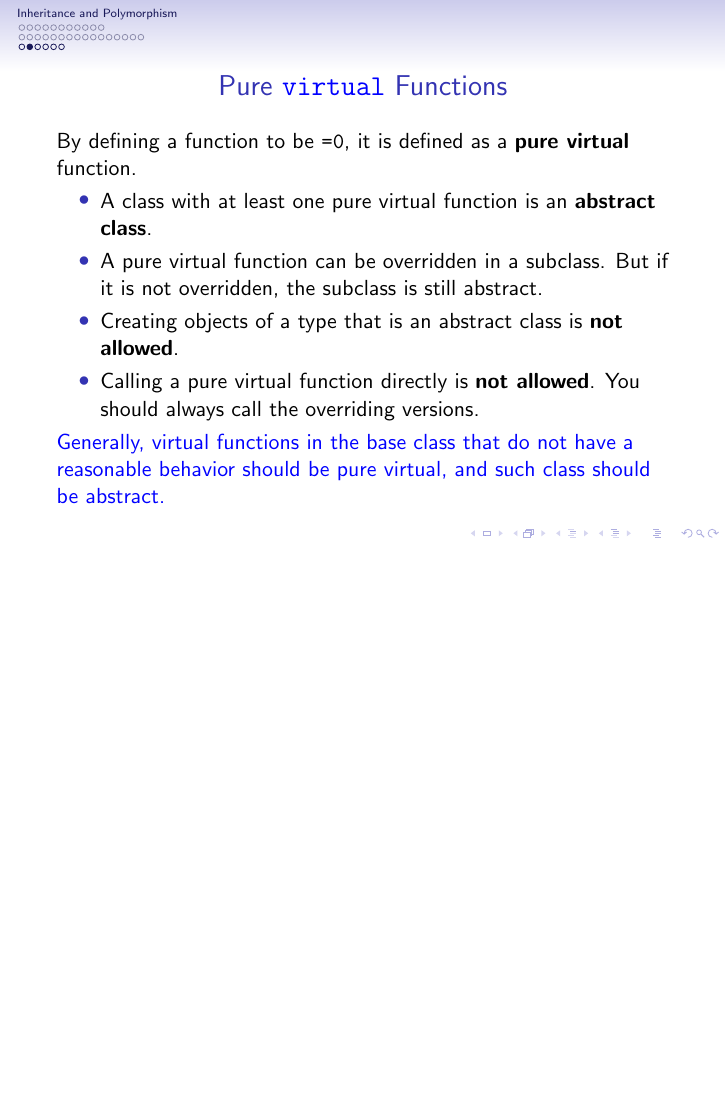
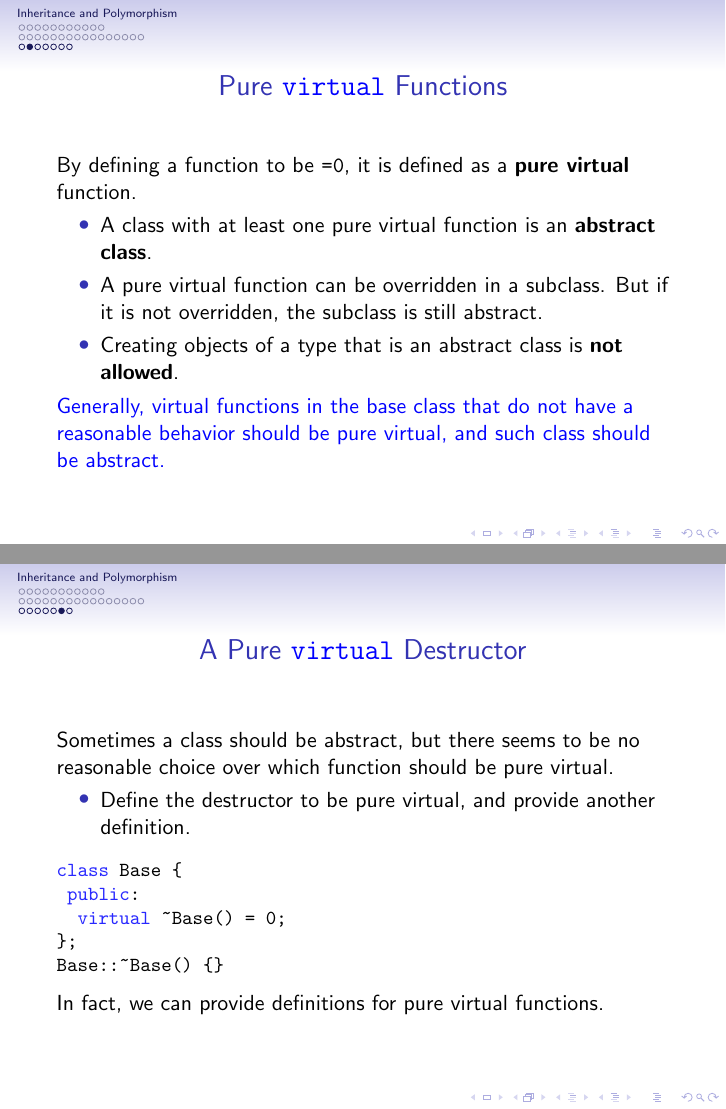
Before and after one commit to GKxxUCAS/CS100-recitations-spring2022, LaTeX slides (rec9/rec9.tex): page 31 of 35 before the commit and pages 31 and 36 of 37 after it, the two joined at a grey line, the shorter picture padded with empty space. The pictures show the PDF file rec9/rec9.pdf that the author committed with the source.

Commit message:
add pure virtual dtor

```diff
--- a/rec9/rec9.tex
+++ b/rec9/rec9.tex
@@ -380,7 +380,6 @@ Derived &dr = dynamic_cast<Derived &>(*bp);
         \item A class with at least one pure virtual function is an \textbf{abstract class}.
         \item A pure virtual function can be overridden in a subclass. But if it is not overridden, the subclass is still abstract.
         \item Creating objects of a type that is an abstract class is \textbf{not allowed}.
-        \item Calling a pure virtual function directly is \textbf{not allowed}. You should always call the overriding versions.
     \end{itemize}
     \blue{Generally, virtual functions in the base class that do not have a reasonable behavior should be pure virtual, and such class should be abstract.}
 \end{frame}
@@ -433,6 +432,22 @@ Derived &dr = dynamic_cast<Derived &>(*bp);
     \end{itemize}
 \end{frame}
 
+\begin{frame}[fragile]{A Pure \virtual Destructor}
+    Sometimes a class should be abstract, but there seems to be no reasonable choice over which function should be pure virtual.
+    \pause
+    \begin{itemize}
+        \item Define the destructor to be pure virtual, and provide another definition.
+    \end{itemize}
+    \begin{cpp}
+class Base {
+ public:
+  virtual ~Base() = 0;
+};
+Base::~Base() {}
+    \end{cpp}
+    In fact, we can provide definitions for pure virtual functions.
+\end{frame}
+
 \begin{frame}[fragile]{More on Inheritance...}
     \begin{itemize}
         \item There is still one thing that is magic to us: the `\bluett{public}' keyword:
```
Also changed, not shown: rec9/rec9.pdf, 1 other file.
